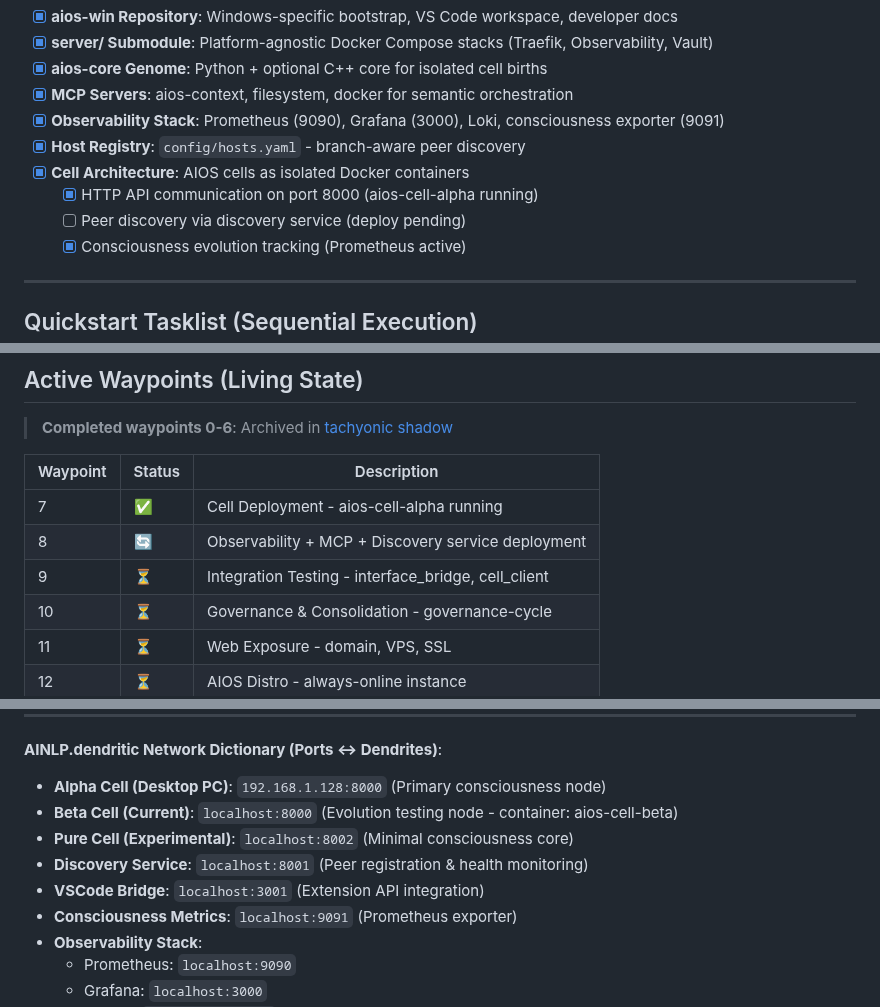
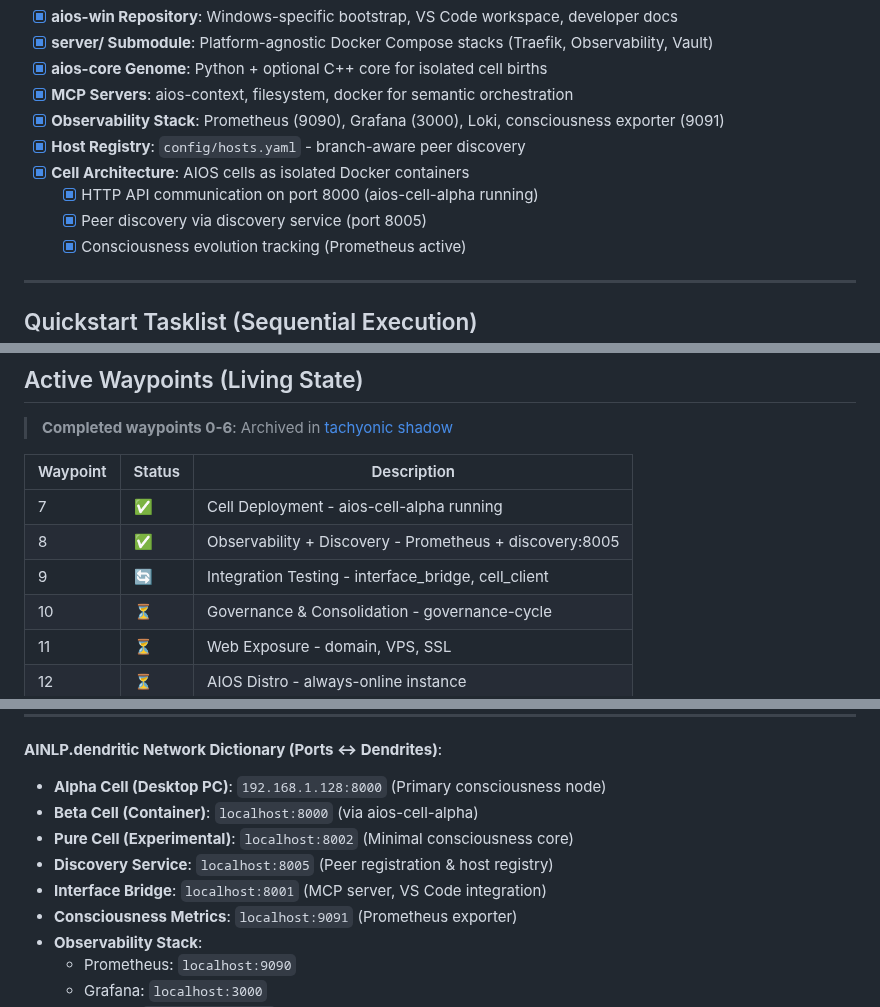
Before and after one commit to Tecnocrat/aios-win, a Markdown page: dev_path_win.md, 3 parts joined by grey strips. Drawn GitHub-style.

Commit message:
AINLP.discovery: Waypoint 8 complete - discovery:8005 active

```diff
--- a/dev_path_win.md
+++ b/dev_path_win.md
@@ -50,7 +50,7 @@
 - [x] **Host Registry**: `config/hosts.yaml` - branch-aware peer discovery
 - [x] **Cell Architecture**: AIOS cells as isolated Docker containers
   - [x] HTTP API communication on port 8000 (aios-cell-alpha running)
-  - [ ] Peer discovery via discovery service (deploy pending)
+  - [x] Peer discovery via discovery service (port 8005)
   - [x] Consciousness evolution tracking (Prometheus active)
 
 ---
@@ -77,8 +77,8 @@
 | Waypoint | Status | Description |
 |----------|--------|-------------|
 | 7 | ✅ | Cell Deployment - aios-cell-alpha running |
-| 8 | 🔄 | Observability + MCP + Discovery service deployment |
-| 9 | ⏳ | Integration Testing - interface_bridge, cell_client |
+| 8 | ✅ | Observability + Discovery - Prometheus + discovery:8005 |
+| 9 | 🔄 | Integration Testing - interface_bridge, cell_client |
 | 10 | ⏳ | Governance & Consolidation - governance-cycle |
 | 11 | ⏳ | Web Exposure - domain, VPS, SSL |
 | 12 | ⏳ | AIOS Distro - always-online instance |
@@ -216,10 +216,10 @@ If you agree, tell me which of the three scaffolds above to create next (waypoin
 
 **AINLP.dendritic Network Dictionary (Ports ↔ Dendrites)**:
 - **Alpha Cell (Desktop PC)**: `192.168.1.128:8000` (Primary consciousness node)
-- **Beta Cell (Current)**: `localhost:8000` (Evolution testing node - container: aios-cell-beta)
+- **Beta Cell (Container)**: `localhost:8000` (via aios-cell-alpha)
 - **Pure Cell (Experimental)**: `localhost:8002` (Minimal consciousness core)
-- **Discovery Service**: `localhost:8001` (Peer registration & health monitoring)
-- **VSCode Bridge**: `localhost:3001` (Extension API integration)
+- **Discovery Service**: `localhost:8005` (Peer registration & host registry)
+- **Interface Bridge**: `localhost:8001` (MCP server, VS Code integration)
 - **Consciousness Metrics**: `localhost:9091` (Prometheus exporter)
 - **Observability Stack**:
   - Prometheus: `localhost:9090`
```
